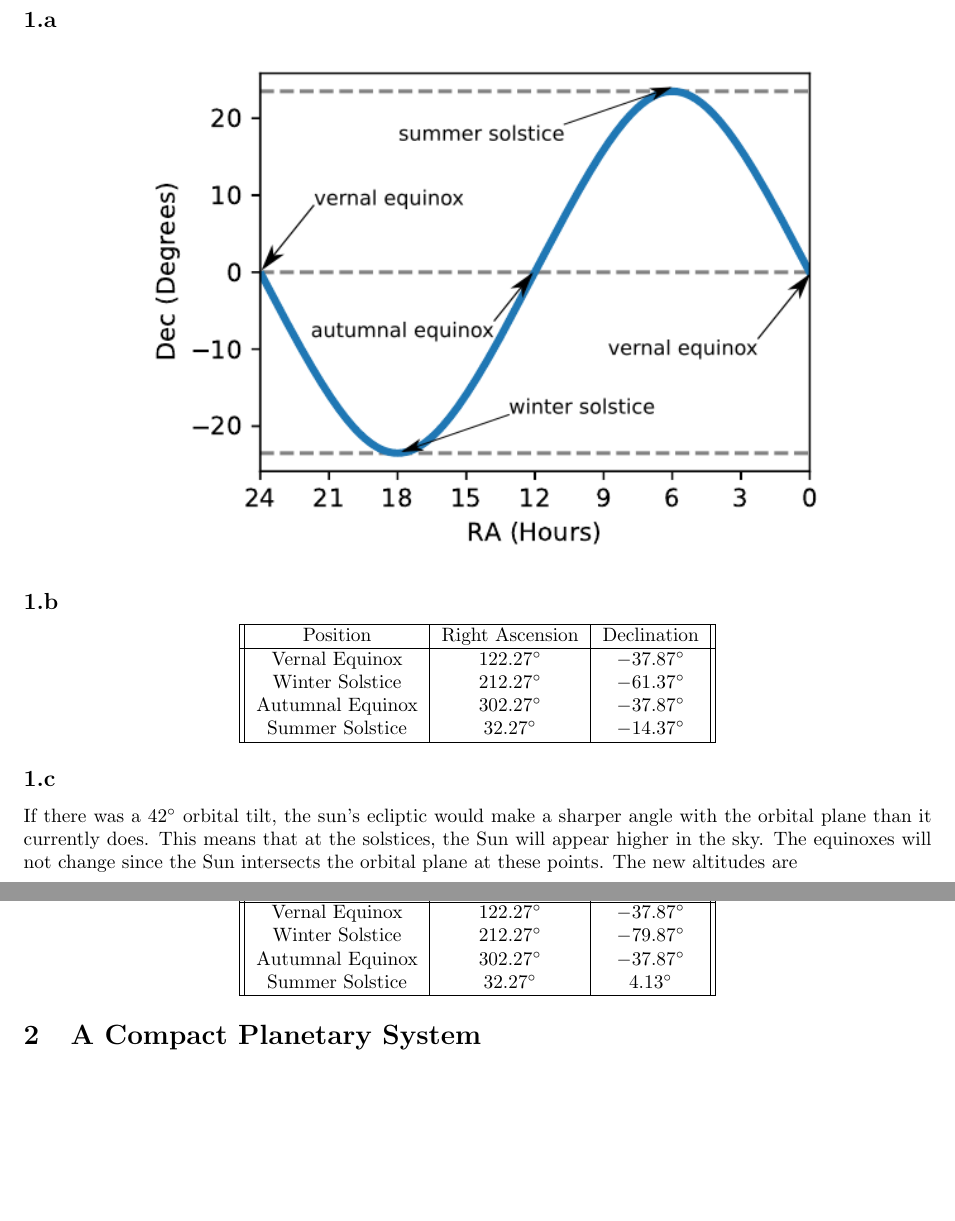
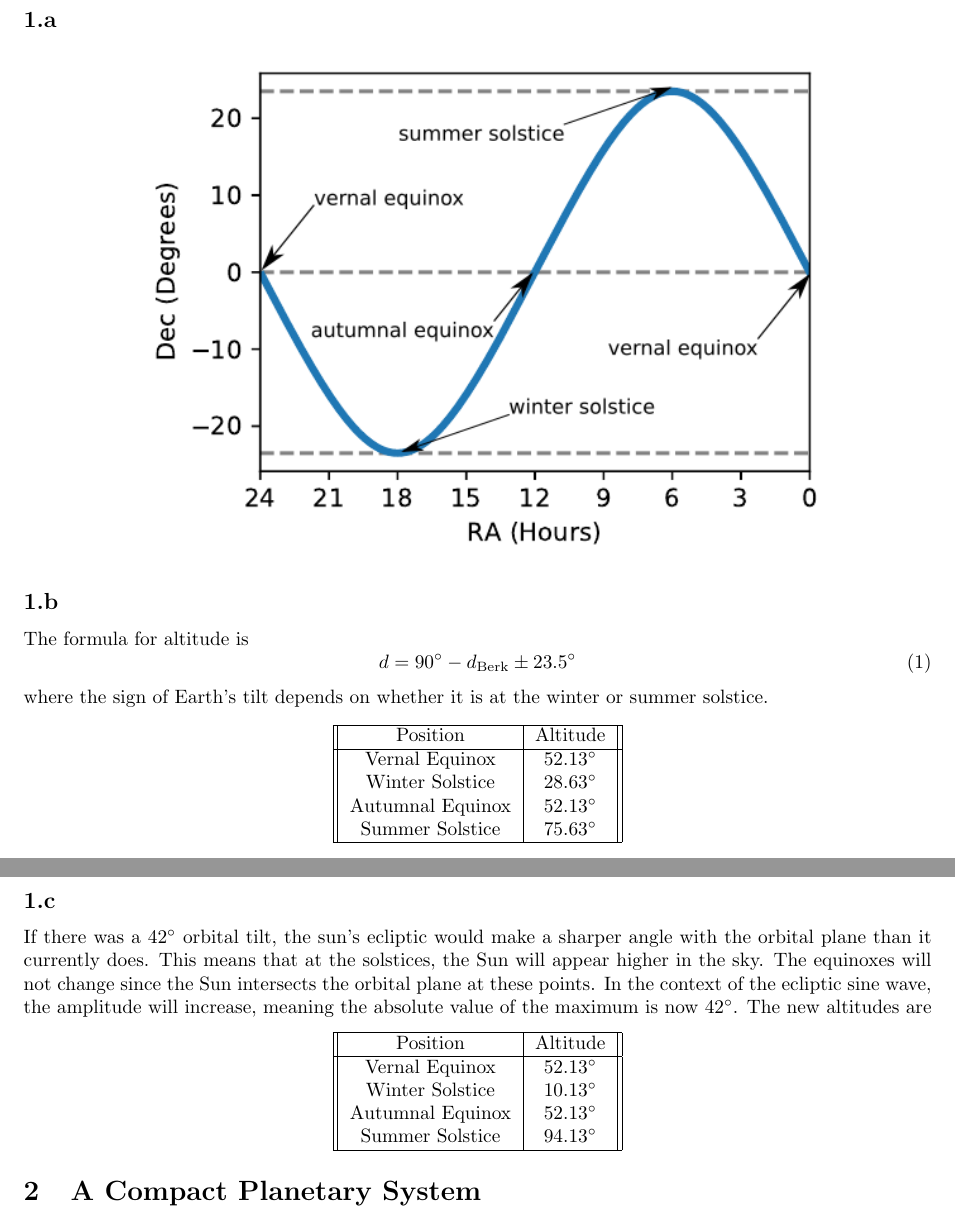
Before and after one commit to bdngo/astro-7a, a LaTeX document (ps02/ps02.tex): two parts of pages 1 and 2 of 5, joined at a grey line, cut so that both start at the same text, the shorter picture padded with empty space. Compiled offline with pdfLaTeX.

Commit message:
fixed 1b, 1c, remove dependency in python

```diff
--- a/ps02/ps02.tex
+++ b/ps02/ps02.tex
@@ -50,15 +50,20 @@
 
 \subsection{}
 
+The formula for altitude is
+\begin{equation}
+    d = \SI{90}{\degree} - d_{\text{Berk}} \pm \SI{23.5}{\degree}
+\end{equation}
+where the sign of Earth's tilt depends on whether it is at the winter or summer solstice.
 \begin{center}
-    \begin{tabular}{||c|c|c||}
+    \begin{tabular}{||c|c||}
         \hline
-        Position & Right Ascension & Declination \\
+        Position & Altitude \\
         \hline
-        Vernal Equinox & \SI{122.27}{\degree} & \SI{-37.87}{\degree} \\
-        Winter Solstice & \SI{212.27}{\degree} & \SI{-61.37}{\degree} \\
-        Autumnal Equinox & \SI{302.27}{\degree} & \SI{-37.87}{\degree} \\
-        Summer Solstice & \SI{32.27}{\degree} & \SI{-14.37}{\degree} \\
+        Vernal Equinox & \SI{52.13}{\degree} \\
+        Winter Solstice & \SI{28.63}{\degree} \\
+        Autumnal Equinox & \SI{52.13}{\degree} \\
+        Summer Solstice & \SI{75.63}{\degree} \\
         \hline
     \end{tabular}
 \end{center}
@@ -68,16 +73,17 @@
 If there was a \SI{42}{\degree} orbital tilt, the sun's ecliptic would make a sharper angle with the orbital plane than it currently does.
 This means that at the solstices, the Sun will appear higher in the sky.
 The equinoxes will not change since the Sun intersects the orbital plane at these points.
+In the context of the ecliptic sine wave, the amplitude will increase, meaning the absolute value of the maximum is now \SI{42}{\degree}.
 The new altitudes are
 \begin{center}
-    \begin{tabular}{||c|c|c||}
+    \begin{tabular}{||c|c||}
         \hline
-        Position & Right Ascension & Declination \\
+        Position & Altitude \\
         \hline
-        Vernal Equinox & \SI{122.27}{\degree} & \SI{-37.87}{\degree} \\
-        Winter Solstice & \SI{212.27}{\degree} & \SI{-79.87}{\degree} \\
-        Autumnal Equinox & \SI{302.27}{\degree} & \SI{-37.87}{\degree} \\
-        Summer Solstice & \SI{32.27}{\degree} & \SI{4.13}{\degree} \\
+        Vernal Equinox & \SI{52.13}{\degree} \\
+        Winter Solstice & \SI{10.13}{\degree} \\
+        Autumnal Equinox & \SI{52.13}{\degree} \\
+        Summer Solstice & \SI{94.13}{\degree} \\
         \hline
     \end{tabular}
 \end{center}
```
Also changed, not shown: 1 other file.
